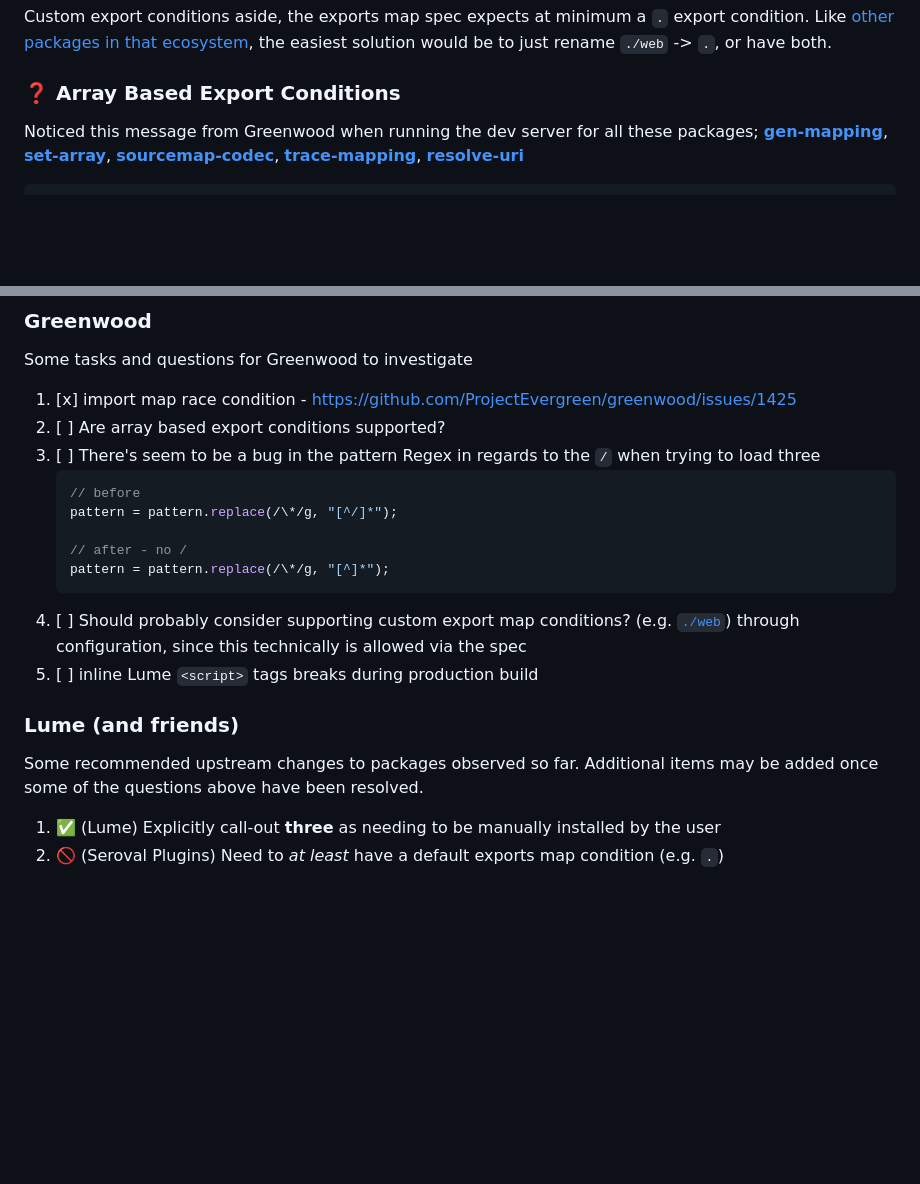
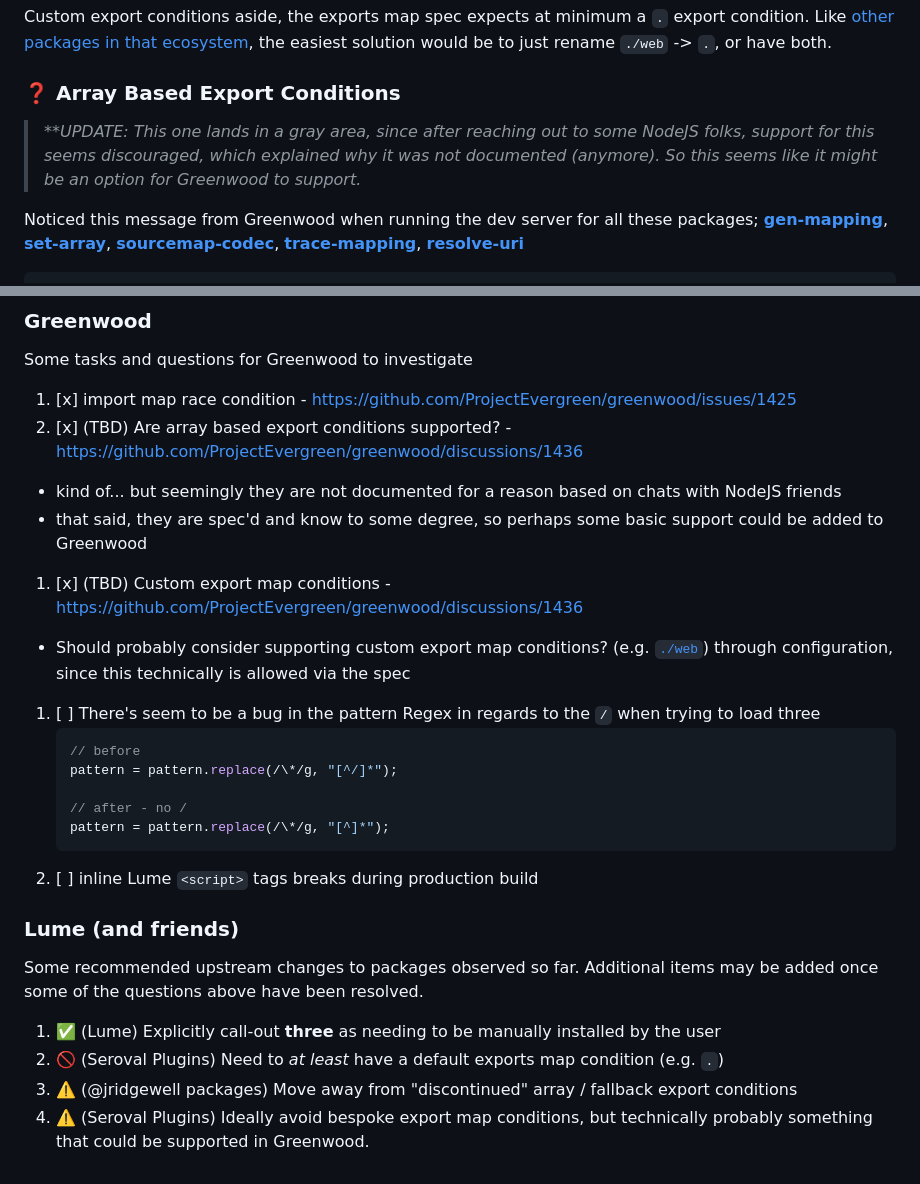
Before and after one commit to thescientist13/greenwood-lume, a Markdown page: README.md, 2 parts joined by grey strips. GitHub-like rendering; blank space fills up the shorter version.

````diff
--- a/README.md
+++ b/README.md
@@ -76,6 +76,8 @@ No "exports" main defined in /Users/owenbuckley/Workspace/github/greenwood-lume/
 Custom export conditions aside, the exports map spec expects at minimum a `.` export condition.  Like [other packages in that ecosystem](https://unpkg.com/browse/seroval@1.2.1/package.json), the easiest solution would be to just rename `./web` -> `.`, or have both.
 
 ### ❓ Array Based Export Conditions
+
+> _**UPDATE: This one lands in a gray area, since after reaching out to some NodeJS folks, support for this seems discouraged, which explained why it was not documented (anymore).  So this seems like it might be an option for Greenwood to support._
 
 Noticed this message from Greenwood when running the dev server for all these packages; [**gen-mapping**](https://unpkg.com/browse/@jridgewell/gen-mapping@0.3.8/package.json), [**set-array**](https://unpkg.com/browse/@jridgewell/set-array@1.2.1/package.json), [**sourcemap-codec**](https://unpkg.com/browse/@jridgewell/sourcemap-codec@1.5.0/package.json), [**trace-mapping**](https://unpkg.com/browse/@jridgewell/trace-mapping@0.3.25/package.json), [**resolve-uri**](https://unpkg.com/browse/@jridgewell/resolve-uri@3.1.2/package.json)
 
@@ -190,7 +192,11 @@ import {Constructor} from 'lowclass'
 Some tasks and questions for Greenwood to investigate
 
 1. [x] import map race condition - https://github.com/ProjectEvergreen/greenwood/issues/1425
-1. [ ] Are array based export conditions supported?
+1. [x] (TBD) Are array based export conditions supported? - https://github.com/ProjectEvergreen/greenwood/discussions/1436
+  - kind of... but seemingly they are not documented for a reason based on chats with NodeJS friends
+  - that said, they are spec'd and know to some degree, so perhaps some basic support could be added to Greenwood
+1. [x] (TBD) Custom export map conditions - https://github.com/ProjectEvergreen/greenwood/discussions/1436
+  - Should probably consider supporting custom export map conditions? (e.g. [`./web`](https://unpkg.com/browse/seroval-plugins@1.2.1/package.json)) through configuration, since this technically is allowed via the spec
 1. [ ] There's seem to be a bug in the pattern Regex in regards to the `/` when trying to load three
     ```js
     // before
@@ -199,7 +205,6 @@ Some tasks and questions for Greenwood to investigate
     // after - no /
     pattern = pattern.replace(/\*/g, "[^]*");
     ```
-1. [ ] Should probably consider supporting custom export map conditions? (e.g. [`./web`](https://unpkg.com/browse/seroval-plugins@1.2.1/package.json)) through configuration, since this technically is allowed via the spec
 1. [ ] inline Lume `<script>` tags breaks during production build
 
 ### Lume (and friends)
@@ -208,3 +213,5 @@ Some recommended upstream changes to packages observed so far.  Additional items
 
 1. ✅ (Lume) Explicitly call-out **three** as needing to be manually installed by the user
 1. 🚫 (Seroval Plugins) Need to _at least_ have a default exports map condition (e.g. `.`)
+1. ⚠️ (@jridgewell packages) Move away from "discontinued" array / fallback export conditions
+1. ⚠️ (Seroval Plugins) Ideally avoid bespoke export map conditions, but technically probably something that could be supported in Greenwood.
````
